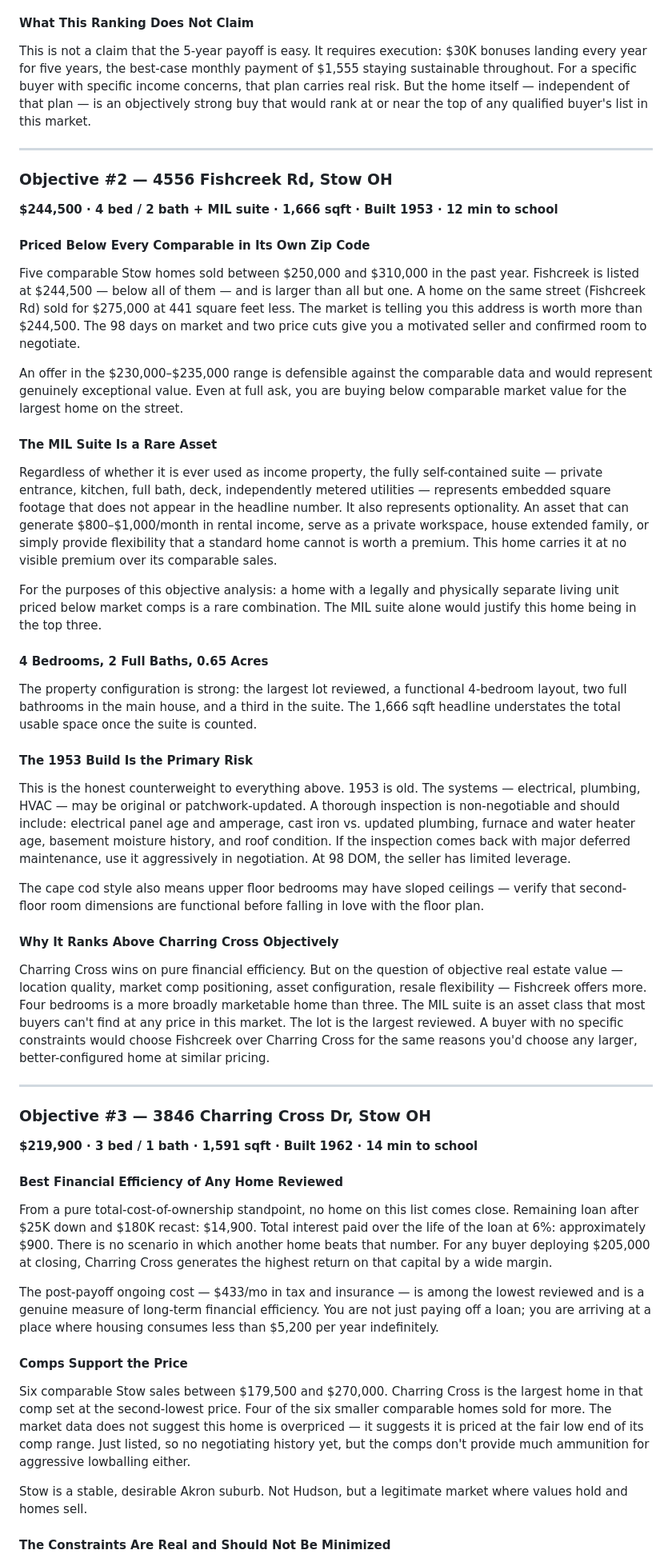
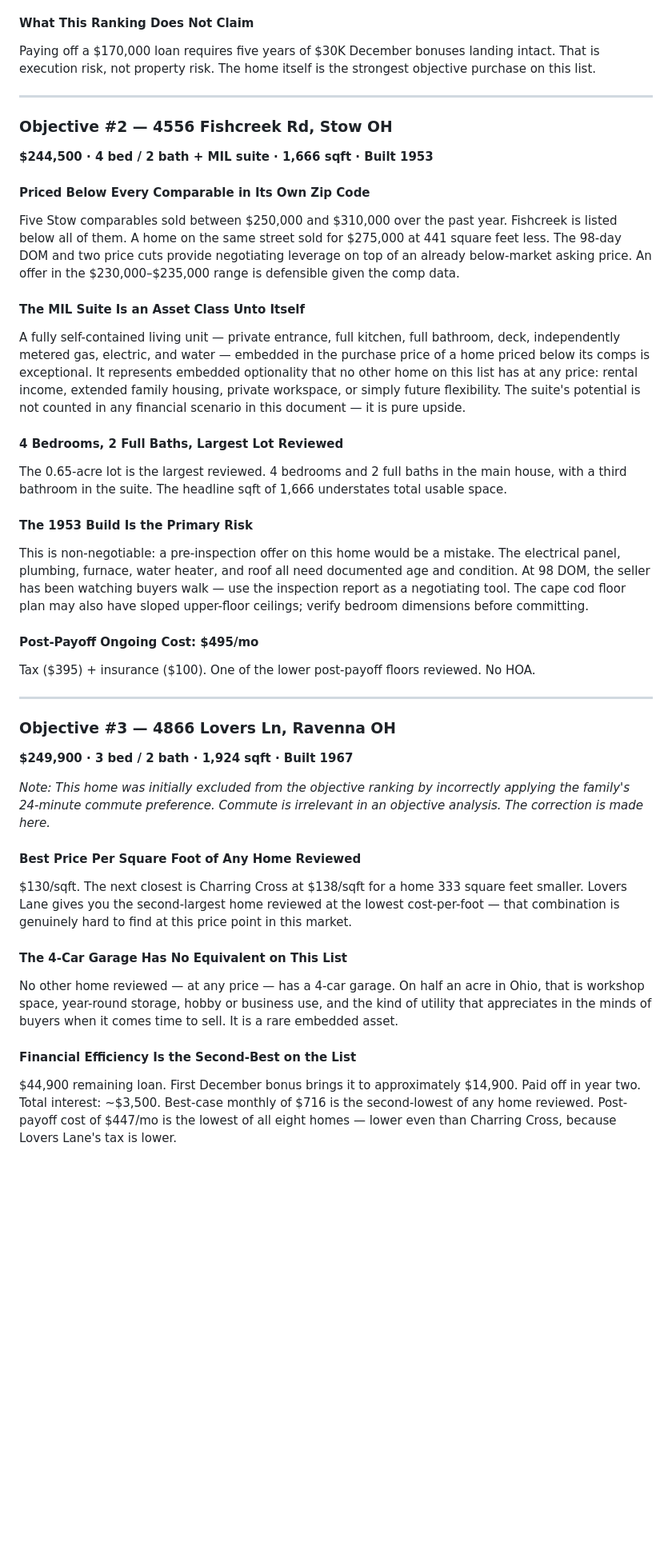
Before and after one commit to jmix-zds/zillowhelp, a Markdown page: ANALYSIS.md, the part around one of its changes. Shown at 80% size. Rendered like a GitHub page; blank space fills up the shorter version.

```diff
--- a/ANALYSIS.md
+++ b/ANALYSIS.md
@@ -42,57 +59,51 @@ If circumstances require a sale at any point after closing, the comp data provid
 
 #### What This Ranking Does Not Claim
 
-This is not a claim that the 5-year payoff is easy. It requires execution: $30K bonuses landing every year for five years, the best-case monthly payment of $1,555 staying sustainable throughout. For a specific buyer with specific income concerns, that plan carries real risk. But the home itself — independent of that plan — is an objectively strong buy that would rank at or near the top of any qualified buyer's list in this market.
+Paying off a $170,000 loan requires five years of $30K December bonuses landing intact. That is execution risk, not property risk. The home itself is the strongest objective purchase on this list.
 
 ---
 
 ### Objective #2 — 4556 Fishcreek Rd, Stow OH
 
-**$244,500 · 4 bed / 2 bath + MIL suite · 1,666 sqft · Built 1953 · 12 min to school**
+**$244,500 · 4 bed / 2 bath + MIL suite · 1,666 sqft · Built 1953**
 
 #### Priced Below Every Comparable in Its Own Zip Code
 
-Five comparable Stow homes sold between $250,000 and $310,000 in the past year. Fishcreek is listed at $244,500 — below all of them — and is larger than all but one. A home on the same street (Fishcreek Rd) sold for $275,000 at 441 square feet less. The market is telling you this address is worth more than $244,500. The 98 days on market and two price cuts give you a motivated seller and confirmed room to negotiate.
+Five Stow comparables sold between $250,000 and $310,000 over the past year. Fishcreek is listed below all of them. A home on the same street sold for $275,000 at 441 square feet less. The 98-day DOM and two price cuts provide negotiating leverage on top of an already below-market asking price. An offer in the $230,000–$235,000 range is defensible given the comp data.
 
-An offer in the $230,000–$235,000 range is defensible against the comparable data and would represent genuinely exceptional value. Even at full ask, you are buying below comparable market value for the largest home on the street.
+#### The MIL Suite Is an Asset Class Unto Itself
 
-#### The MIL Suite Is a Rare Asset
+A fully self-contained living unit — private entrance, full kitchen, full bathroom, deck, independently metered gas, electric, and water — embedded in the purchase price of a home priced below its comps is exceptional. It represents embedded optionality that no other home on this list has at any price: rental income, extended family housing, private workspace, or simply future flexibility. The suite's potential is not counted in any financial scenario in this document — it is pure upside.
 
-Regardless of whether it is ever used as income property, the fully self-contained suite — private entrance, kitchen, full bath, deck, independently metered utilities — represents embedded square footage that does not appear in the headline number. It also represents optionality. An asset that can generate $800–$1,000/month in rental income, serve as a private workspace, house extended family, or simply provide flexibility that a standard home cannot is worth a premium. This home carries it at no visible premium over its comparable sales.
+#### 4 Bedrooms, 2 Full Baths, Largest Lot Reviewed
 
-For the purposes of this objective analysis: a home with a legally and physically separate living unit priced below market comps is a rare combination. The MIL suite alone would justify this home being in the top three.
-
-#### 4 Bedrooms, 2 Full Baths, 0.65 Acres
-
-The property configuration is strong: the largest lot reviewed, a functional 4-bedroom layout, two full bathrooms in the main house, and a third in the suite. The 1,666 sqft headline understates the total usable space once the suite is counted.
+The 0.65-acre lot is the largest reviewed. 4 bedrooms and 2 full baths in the main house, with a third bathroom in the suite. The headline sqft of 1,666 understates total usable space.
 
 #### The 1953 Build Is the Primary Risk
 
-This is the honest counterweight to everything above. 1953 is old. The systems — electrical, plumbing, HVAC — may be original or patchwork-updated. A thorough inspection is non-negotiable and should include: electrical panel age and amperage, cast iron vs. updated plumbing, furnace and water heater age, basement moisture history, and roof condition. If the inspection comes back with major deferred maintenance, use it aggressively in negotiation. At 98 DOM, the seller has limited leverage.
+This is non-negotiable: a pre-inspection offer on this home would be a mistake. The electrical panel, plumbing, furnace, water heater, and roof all need documented age and condition. At 98 DOM, the seller has been watching buyers walk — use the inspection report as a negotiating tool. The cape cod floor plan may also have sloped upper-floor ceilings; verify bedroom dimensions before committing.
 
-The cape cod style also means upper floor bedrooms may have sloped ceilings — verify that second-floor room dimensions are functional before falling in love with the floor plan.
+#### Post-Payoff Ongoing Cost: $495/mo
 
-#### Why It Ranks Above Charring Cross Objectively
-
-Charring Cross wins on pure financial efficiency. But on the question of objective real estate value — location quality, market comp positioning, asset configuration, resale flexibility — Fishcreek offers more. Four bedrooms is a more broadly marketable home than three. The MIL suite is an asset class that most buyers can't find at any price in this market. The lot is the largest reviewed. A buyer with no specific constraints would choose Fishcreek over Charring Cross for the same reasons you'd choose any larger, better-configured home at similar pricing.
+Tax ($395) + insurance ($100). One of the lower post-payoff floors reviewed. No HOA.
 
 ---
 
-### Objective #3 — 3846 Charring Cross Dr, Stow OH
+### Objective #3 — 4866 Lovers Ln, Ravenna OH
 
-**$219,900 · 3 bed / 1 bath · 1,591 sqft · Built 1962 · 14 min to school**
+**$249,900 · 3 bed / 2 bath · 1,924 sqft · Built 1967**
 
-#### Best Financial Efficiency of Any Home Reviewed
+*Note: This home was initially excluded from the objective ranking by incorrectly applying the family's 24-minute commute preference. Commute is irrelevant in an objective analysis. The correction is made here.*
 
-From a pure total-cost-of-ownership standpoint, no home on this list comes close. Remaining loan after $25K down and $180K recast: $14,900. Total interest paid over the life of the loan at 6%: approximately $900. There is no scenario in which another home beats that number. For any buyer deploying $205,000 at closing, Charring Cross generates the highest return on that capital by a wide margin.
+#### Best Price Per Square Foot of Any Home Reviewed
 
-The post-payoff ongoing cost — $433/mo in tax and insurance — is among the lowest reviewed and is a genuine measure of long-term financial efficiency. You are not just paying off a loan; you are arriving at a place where housing consumes less than $5,200 per year indefinitely.
+$130/sqft. The next closest is Charring Cross at $138/sqft for a home 333 square feet smaller. Lovers Lane gives you the second-largest home reviewed at the lowest cost-per-foot — that combination is genuinely hard to find at this price point in this market.
 
-#### Comps Support the Price
+#### The 4-Car Garage Has No Equivalent on This List
 
-Six comparable Stow sales between $179,500 and $270,000. Charring Cross is the largest home in that comp set at the second-lowest price. Four of the six smaller comparable homes sold for more. The market data does not suggest this home is overpriced — it suggests it is priced at the fair low end of its comp range. Just listed, so no negotiating history yet, but the comps don't provide much ammunition for aggressive lowballing either.
+No other home reviewed — at any price — has a 4-car garage. On half an acre in Ohio, that is workshop space, year-round storage, hobby or business use, and the kind of utility that appreciates in the minds of buyers when it comes time to sell. It is a rare embedded asset.
 
-Stow is a stable, desirable Akron suburb. Not Hudson, but a legitimate market where values hold and homes sell.
+#### Financial Efficiency Is the Second-Best on the List
 
-#### The Constraints Are Real and Should Not Be Minimized
+$44,900 remaining loan. First December bonus brings it to approximately $14,900. Paid off in year two. Total interest: ~$3,500. Best-case monthly of $716 is the second-lowest of any home reviewed. Post-payoff cost of $447/mo is the lowest of all eight homes — lower even than Charring Cross, because Lovers Lane's tax is lower.
 
```
Also changed, not shown: other parts of ANALYSIS.md (+130 -45 lines).
